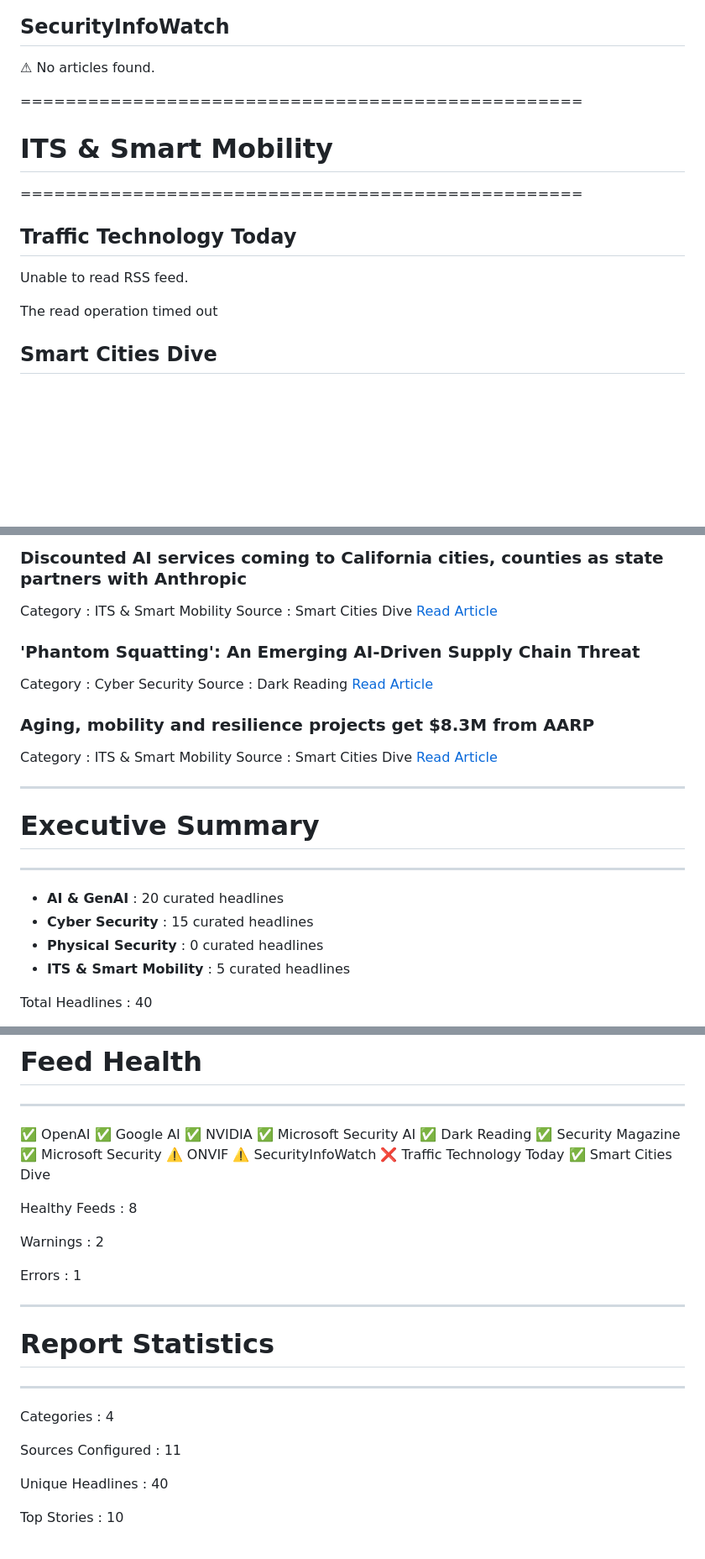
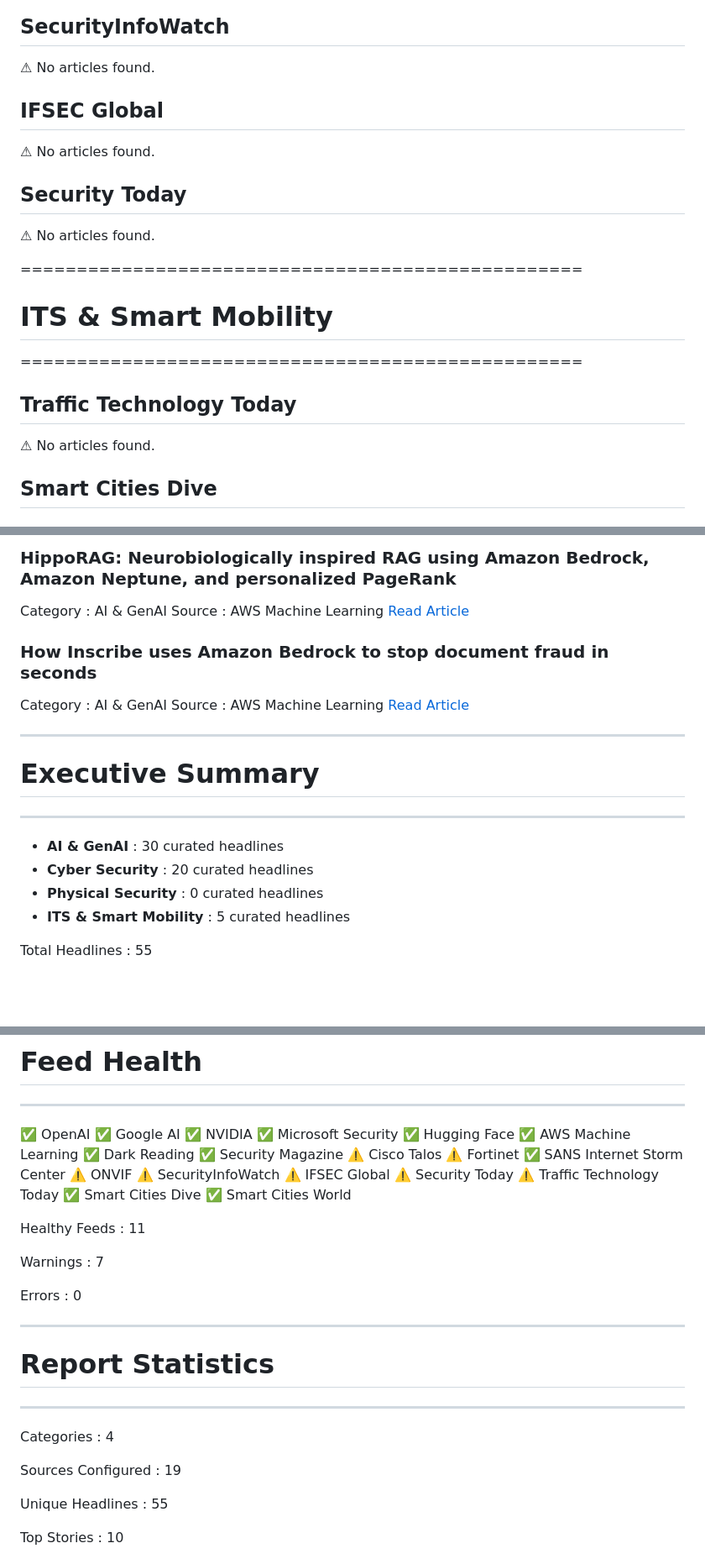
Before and after one commit to xSrkNx/security-weekly, a Markdown page: reports/2026-07-02.md, 3 parts joined by grey strips. Shown at 84% size. GitHub-like rendering; blank space fills up the shorter version.

```diff
--- a/reports/2026-07-02.md
+++ b/reports/2026-07-02.md
@@ -206,6 +280,14 @@ Published: Mon, 22 Jun 2026 19:07:28 +0000
 
 ⚠ No articles found.
 
+## IFSEC Global
+
+⚠ No articles found.
+
+## Security Today
+
+⚠ No articles found.
+
 
 
 ==================================================
@@ -216,9 +298,7 @@ Published: Mon, 22 Jun 2026 19:07:28 +0000
 
 ## Traffic Technology Today
 
-Unable to read RSS feed.
-
-The read operation timed out
+⚠ No articles found.
 
 ## Smart Cities Dive
 
@@ -287,18 +376,13 @@ Source   : Microsoft Security AI
 
-### Discounted AI services coming to California cities, counties as state partners with Anthropic
-Category : ITS & Smart Mobility
-Source   : Smart Cities Dive
-[Read Article](https://www.smartcitiesdive.com/news/california-ai-services-cities-counties-anthropic/824237/)
+### HippoRAG: Neurobiologically inspired RAG using Amazon Bedrock, Amazon Neptune, and personalized PageRank
+Category : AI & GenAI
+Source   : AWS Machine Learning
+[Read Article](https://aws.amazon.com/blogs/machine-learning/hipporag-neurobiologically-inspired-rag-using-amazon-bedrock-amazon-neptune-and-personalized-pagerank/)
 
-### 'Phantom Squatting': An Emerging AI-Driven Supply Chain Threat
-Category : Cyber Security
-Source   : Dark Reading
-[Read Article](https://www.darkreading.com/endpoint-security/phantom-squatting-ai-driven-supply-chain-threat)
-
-### Aging, mobility and resilience projects get $8.3M from AARP
-Category : ITS & Smart Mobility
-Source   : Smart Cities Dive
-[Read Article](https://www.smartcitiesdive.com/news/aging-mobility-resilience-projects-83m-aarp-community-challenge-grants/824226/)
+### How Inscribe uses Amazon Bedrock to stop document fraud in seconds
+Category : AI & GenAI
+Source   : AWS Machine Learning
+[Read Article](https://aws.amazon.com/blogs/machine-learning/how-inscribe-uses-amazon-bedrock-to-stop-document-fraud-in-seconds/)
 
 
 
@@ -308,11 +392,11 @@ Source   : Smart Cities Dive
 
 --------------------------------------------------
 
-- **AI & GenAI** : 20 curated headlines
-- **Cyber Security** : 15 curated headlines
+- **AI & GenAI** : 30 curated headlines
+- **Cyber Security** : 20 curated headlines
 - **Physical Security** : 0 curated headlines
 - **ITS & Smart Mobility** : 5 curated headlines
 
 
-Total Headlines : 40
+Total Headlines : 55
 
@@ -329,21 +413,28 @@ Generated : 2026-07-02 10:07 UTC
 ✅ OpenAI
 ✅ Google AI
 ✅ NVIDIA
-✅ Microsoft Security AI
+✅ Microsoft Security
+✅ Hugging Face
+✅ AWS Machine Learning
 ✅ Dark Reading
 ✅ Security Magazine
-✅ Microsoft Security
+⚠️ Cisco Talos
+⚠️ Fortinet
+✅ SANS Internet Storm Center
 ⚠️ ONVIF
 ⚠️ SecurityInfoWatch
-❌ Traffic Technology Today
+⚠️ IFSEC Global
+⚠️ Security Today
+⚠️ Traffic Technology Today
 ✅ Smart Cities Dive
+✅ Smart Cities World
 
 
-Healthy Feeds : 8
+Healthy Feeds : 11
 
-Warnings : 2
+Warnings : 7
 
-Errors : 1
+Errors : 0
 
 
 
@@ -357,9 +448,9 @@ Errors : 1
 
 Categories           : 4
 
-Sources Configured   : 11
+Sources Configured   : 19
 
-Unique Headlines     : 40
+Unique Headlines     : 55
 
 Top Stories          : 10
 
```
Also changed, not shown: other parts of reports/2026-07-02.md (+97 -14 lines).
